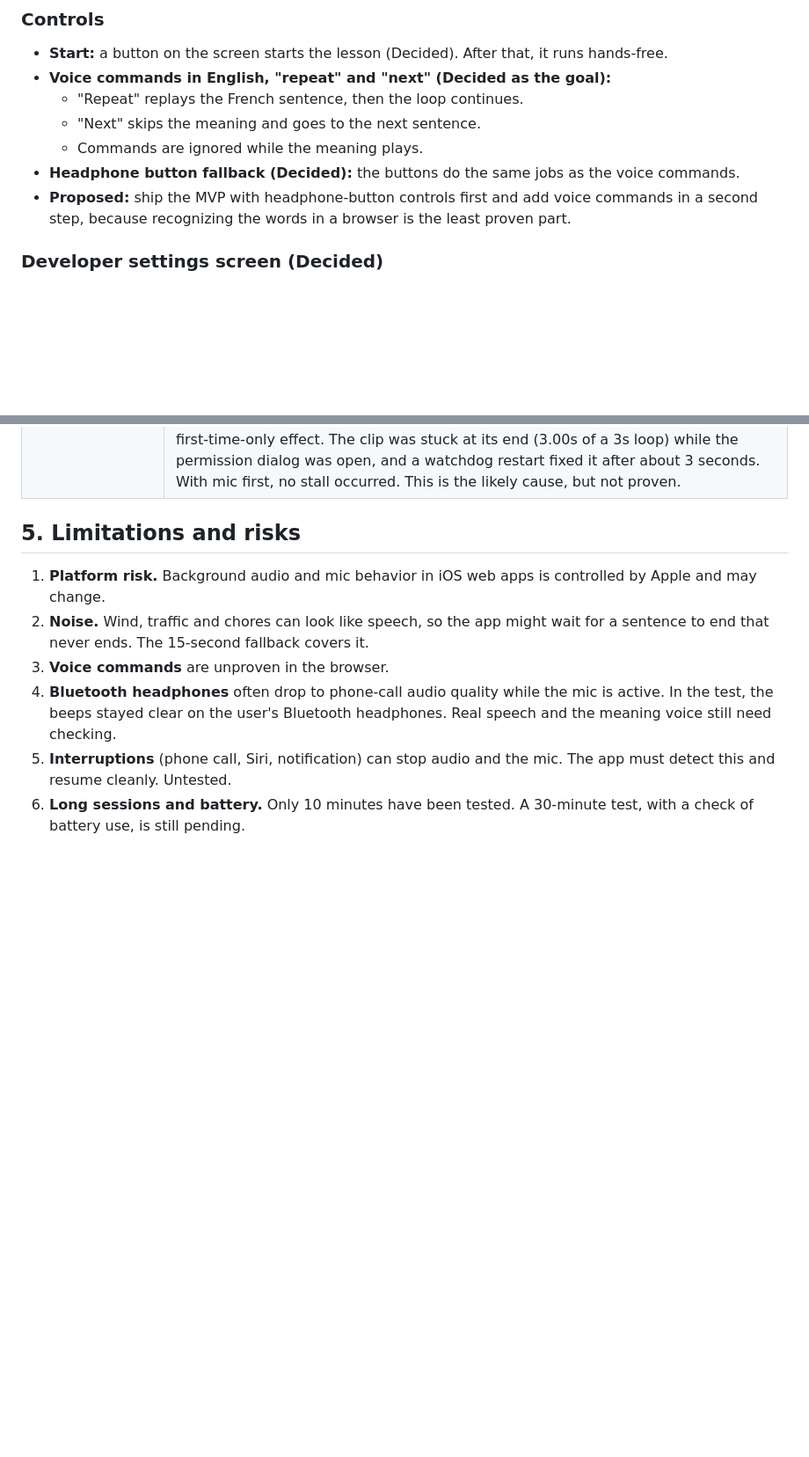
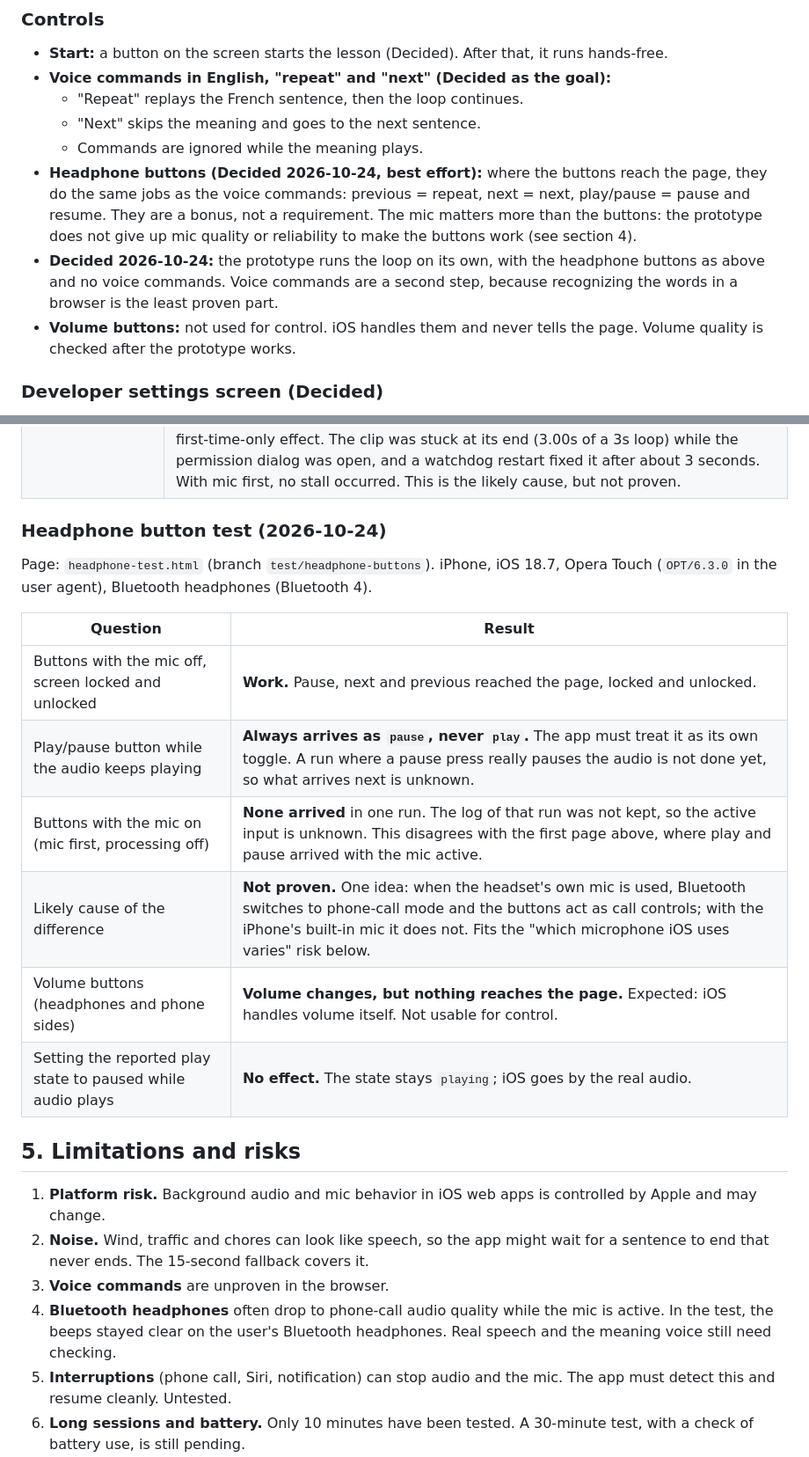
Before and after one commit to nhv96/moles, a Markdown page: docs/app-spec.md, 2 parts joined by grey strips. Shown at 88% size. GitHub-like rendering; blank space fills up the shorter version.

Commit message:
Record headphone button test results and mic-first priority
Co-Authored-By: Claude Sonnet 5.5 <noreply@anthropic.com>
Claude-Session: https://claude.ai/code/session_01S7kG4fapNYbzriHCyqqLLb

```diff
--- a/docs/app-spec.md
+++ b/docs/app-spec.md
@@ -34,8 +34,9 @@ A mobile-friendly app for learning spoken French by *shadowing*: you hear a sent
   - "Repeat" replays the French sentence, then the loop continues.
   - "Next" skips the meaning and goes to the next sentence.
   - Commands are ignored while the meaning plays.
-- **Headphone button fallback (Decided):** the buttons do the same jobs as the voice commands.
-- **Proposed:** ship the MVP with headphone-button controls first and add voice commands in a second step, because recognizing the words in a browser is the least proven part.
+- **Headphone buttons (Decided 2026-10-24, best effort):** where the buttons reach the page, they do the same jobs as the voice commands: previous = repeat, next = next, play/pause = pause and resume. They are a bonus, not a requirement. The mic matters more than the buttons: the prototype does not give up mic quality or reliability to make the buttons work (see section 4).
+- **Decided 2026-10-24:** the prototype runs the loop on its own, with the headphone buttons as above and no voice commands. Voice commands are a second step, because recognizing the words in a browser is the least proven part.
+- **Volume buttons:** not used for control. iOS handles them and never tells the page. Volume quality is checked after the prototype works.
 
 ### Developer settings screen (Decided)
 Visible in development mode only. It lets you tweak values live without rebuilding: silence length (3s), maximum wait (15s), speech threshold, meaning voice speed, and so on.
@@ -84,6 +85,19 @@ A single test page was used. It beeped every 3 seconds, showed a mic level, requ
 | Beep quality on Bluetooth headphones with the mic active | **Good.** Clear, not loud. (Beeps only; French speech and the meaning voice are untested.) |
 | Beep volume in the mic-first order | **Clearly quieter with the mic's echo cancellation, noise suppression and auto gain on; good with them off** (tested in Safari). Probably iOS voice processing. It may still be slightly quieter than audio-first, but good enough. |
 | First run after granting mic permission | **Bug, reproduced.** With audio started before the mic permission, the beep played once, then nothing. The page received no pause, stalled or ended event, and still reported the audio as playing. With "mic first" ticked, the beeps repeated normally. The two runs also differed in input device (iPhone microphone vs the Bluetooth headset's microphone), and earlier, a plain refresh also made the old order work. Follow-up (3 more runs, all in Opera Touch): the stall reproduced in both fresh runs with the old order, with either microphone, so it is not tied to the input device or to a first-time-only effect. The clip was stuck at its end (3.00s of a 3s loop) while the permission dialog was open, and a watchdog restart fixed it after about 3 seconds. With mic first, no stall occurred. This is the likely cause, but not proven. |
+
+### Headphone button test (2026-10-24)
+
+Page: `headphone-test.html` (branch `test/headphone-buttons`). iPhone, iOS 18.7, Opera Touch (`OPT/6.3.0` in the user agent), Bluetooth headphones (Bluetooth 4).
+
+| Question | Result |
+|---|---|
+| Buttons with the mic off, screen locked and unlocked | **Work.** Pause, next and previous reached the page, locked and unlocked. |
+| Play/pause button while the audio keeps playing | **Always arrives as `pause`, never `play`.** The app must treat it as its own toggle. A run where a pause press really pauses the audio is not done yet, so what arrives next is unknown. |
+| Buttons with the mic on (mic first, processing off) | **None arrived** in one run. The log of that run was not kept, so the active input is unknown. This disagrees with the first page above, where play and pause arrived with the mic active. |
+| Likely cause of the difference | **Not proven.** One idea: when the headset's own mic is used, Bluetooth switches to phone-call mode and the buttons act as call controls; with the iPhone's built-in mic it does not. Fits the "which microphone iOS uses varies" risk below. |
+| Volume buttons (headphones and phone sides) | **Volume changes, but nothing reaches the page.** Expected: iOS handles volume itself. Not usable for control. |
+| Setting the reported play state to paused while audio plays | **No effect.** The state stays `playing`; iOS goes by the real audio. |
 
 ## 5. Limitations and risks
 
```
Also changed, not shown: other parts of docs/app-spec.md (+2 -1 lines), docs/prototype-plan.md (+10 -3 lines).
